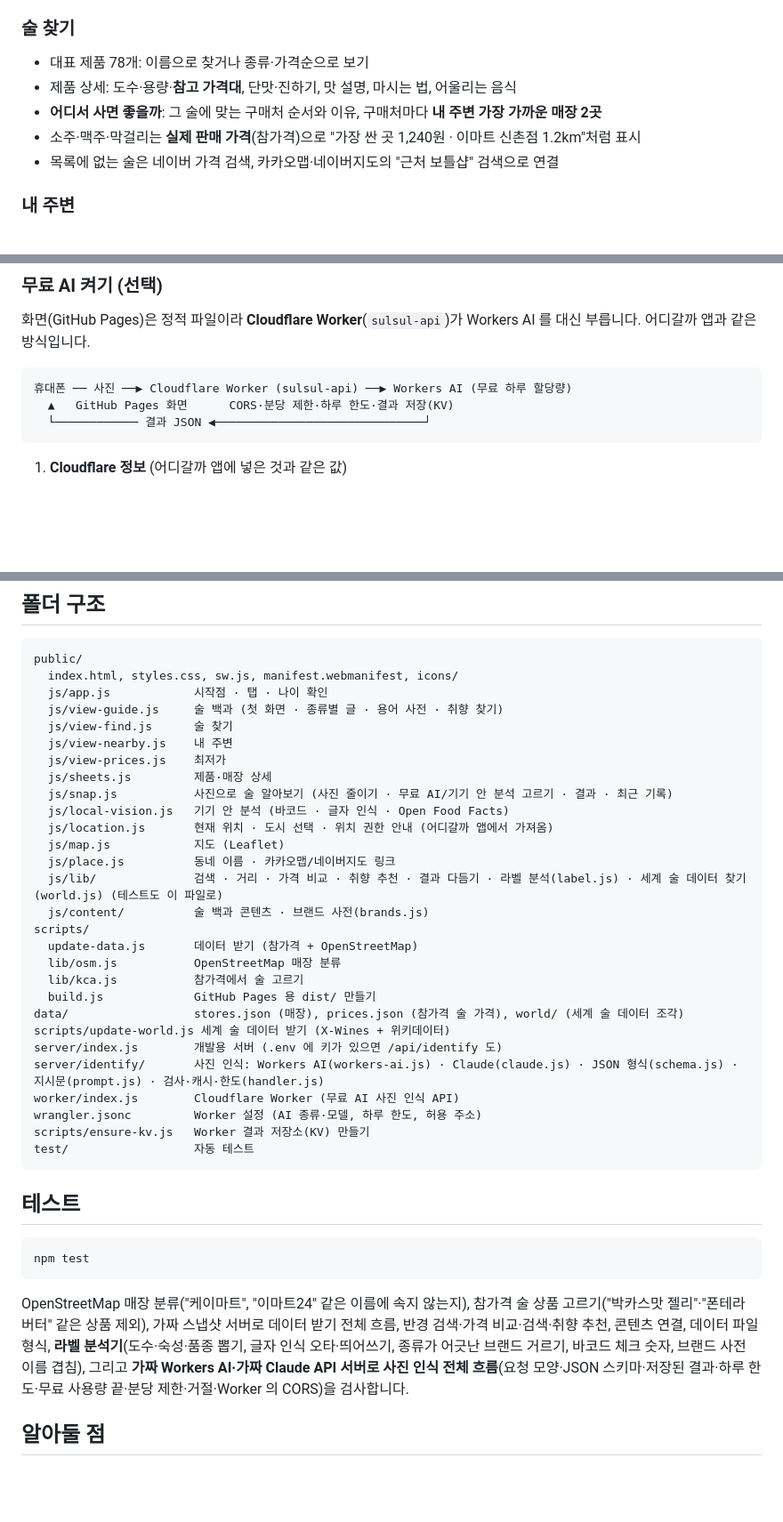
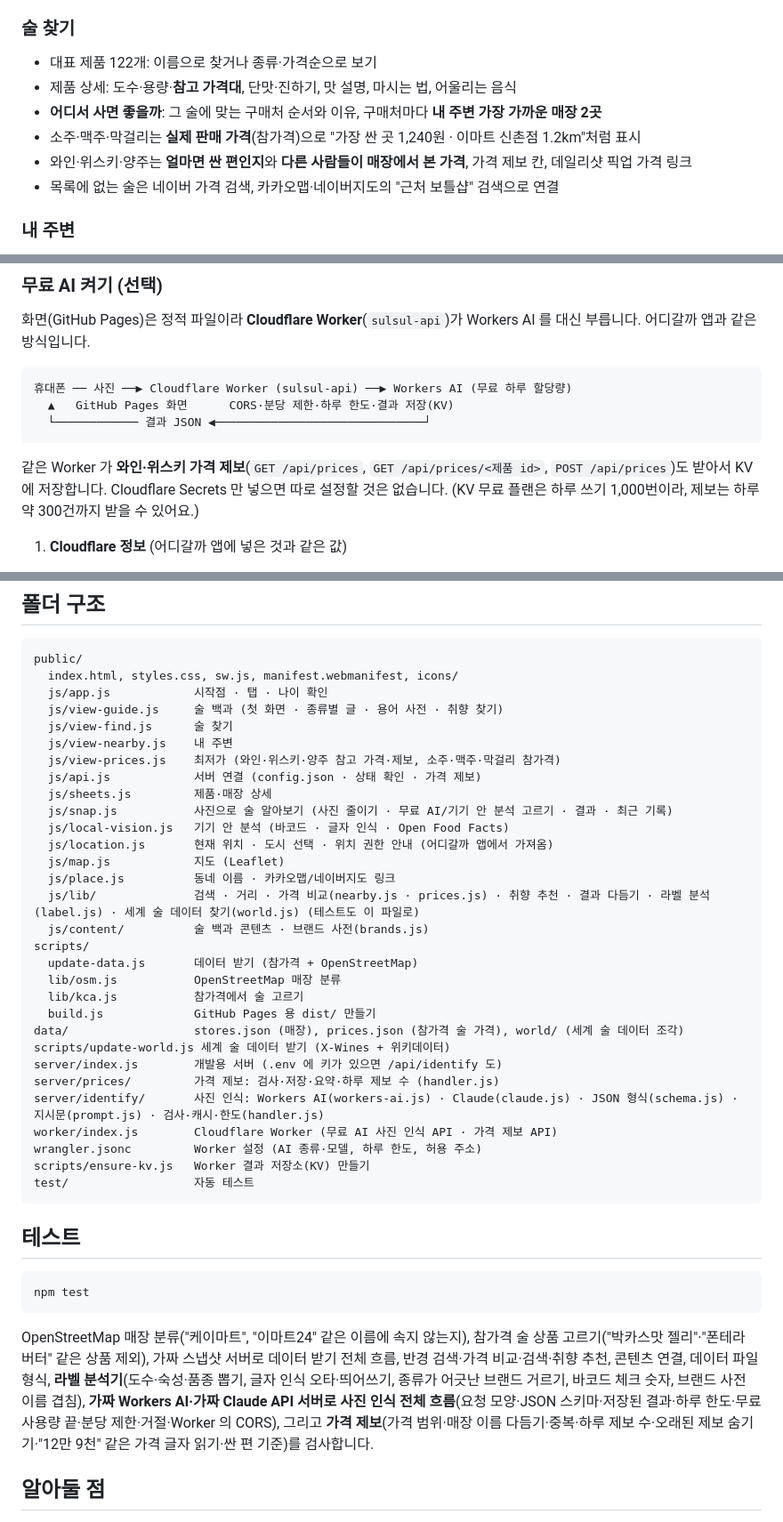
Before and after one commit to kts4u1/drink, a Markdown page: README.md, 3 parts joined by grey strips. Shown at 89% size. Rendered like a GitHub page; blank space fills up the shorter version.

````diff
--- a/README.md
+++ b/README.md
@@ -44,10 +44,11 @@ Cloudflare 정보를 넣으면 **Cloudflare Workers AI 무료 할당량**으로
 - 술 이름·별명·영어·용어 통합 검색 (예: "맥켈란"처럼 흔히 틀리는 표기도 찾음)
 
 ### 술 찾기
-- 대표 제품 78개: 이름으로 찾거나 종류·가격순으로 보기
+- 대표 제품 122개: 이름으로 찾거나 종류·가격순으로 보기
 - 제품 상세: 도수·용량·**참고 가격대**, 단맛·진하기, 맛 설명, 마시는 법, 어울리는 음식
 - **어디서 사면 좋을까**: 그 술에 맞는 구매처 순서와 이유, 구매처마다 **내 주변 가장 가까운 매장 2곳**
 - 소주·맥주·막걸리는 **실제 판매 가격**(참가격)으로 "가장 싼 곳 1,240원 · 이마트 신촌점 1.2km"처럼 표시
+- 와인·위스키·양주는 **얼마면 싼 편인지**와 **다른 사람들이 매장에서 본 가격**, 가격 제보 칸, 데일리샷 픽업 가격 링크
 - 목록에 없는 술은 네이버 가격 검색, 카카오맵·네이버지도의 "근처 보틀샵" 검색으로 연결
 
 ### 내 주변
@@ -188,6 +200,9 @@ npm run data:world
   └──────────── 결과 JSON ◀──────────────────────────────┘
 ```
 
+같은 Worker 가 **와인·위스키 가격 제보**(`GET /api/prices`, `GET /api/prices/<제품 id>`, `POST /api/prices`)도 받아서 KV 에 저장합니다.
+Cloudflare Secrets 만 넣으면 따로 설정할 것은 없습니다. (KV 무료 플랜은 하루 쓰기 1,000번이라, 제보는 하루 약 300건까지 받을 수 있어요.)
+
 1. **Cloudflare 정보** (어디갈까 앱에 넣은 것과 같은 값)
    - **계정 ID**: Cloudflare 대시보드 › Workers 및 Pages 오른쪽의 계정 ID
    - **API 토큰**: 내 프로필 › API 토큰 › 토큰 생성 › **Cloudflare Workers 편집** 템플릿 (Workers KV 편집 권한 포함).
@@ -248,14 +263,15 @@ public/
   js/view-guide.js     술 백과 (첫 화면 · 종류별 글 · 용어 사전 · 취향 찾기)
   js/view-find.js      술 찾기
   js/view-nearby.js    내 주변
-  js/view-prices.js    최저가
+  js/view-prices.js    최저가 (와인·위스키·양주 참고 가격·제보, 소주·맥주·막걸리 참가격)
+  js/api.js            서버 연결 (config.json · 상태 확인 · 가격 제보)
   js/sheets.js         제품·매장 상세
   js/snap.js           사진으로 술 알아보기 (사진 줄이기 · 무료 AI/기기 안 분석 고르기 · 결과 · 최근 기록)
   js/local-vision.js   기기 안 분석 (바코드 · 글자 인식 · Open Food Facts)
   js/location.js       현재 위치 · 도시 선택 · 위치 권한 안내 (어디갈까 앱에서 가져옴)
   js/map.js            지도 (Leaflet)
   js/place.js          동네 이름 · 카카오맵/네이버지도 링크
-  js/lib/              검색 · 거리 · 가격 비교 · 취향 추천 · 결과 다듬기 · 라벨 분석(label.js) · 세계 술 데이터 찾기(world.js) (테스트도 이 파일로)
+  js/lib/              검색 · 거리 · 가격 비교(nearby.js · prices.js) · 취향 추천 · 결과 다듬기 · 라벨 분석(label.js) · 세계 술 데이터 찾기(world.js) (테스트도 이 파일로)
   js/content/          술 백과 콘텐츠 · 브랜드 사전(brands.js)
 scripts/
   update-data.js       데이터 받기 (참가격 + OpenStreetMap)
@@ -265,8 +281,9 @@ scripts/
 data/                  stores.json (매장), prices.json (참가격 술 가격), world/ (세계 술 데이터 조각)
 scripts/update-world.js 세계 술 데이터 받기 (X-Wines + 위키데이터)
 server/index.js        개발용 서버 (.env 에 키가 있으면 /api/identify 도)
+server/prices/         가격 제보: 검사·저장·요약·하루 제보 수 (handler.js)
 server/identify/       사진 인식: Workers AI(workers-ai.js) · Claude(claude.js) · JSON 형식(schema.js) · 지시문(prompt.js) · 검사·캐시·한도(handler.js)
-worker/index.js        Cloudflare Worker (무료 AI 사진 인식 API)
+worker/index.js        Cloudflare Worker (무료 AI 사진 인식 API · 가격 제보 API)
 wrangler.jsonc         Worker 설정 (AI 종류·모델, 하루 한도, 허용 주소)
 scripts/ensure-kv.js   Worker 결과 저장소(KV) 만들기
 test/                  자동 테스트
@@ -281,7 +298,8 @@ npm test
 OpenStreetMap 매장 분류("케이마트", "이마트24" 같은 이름에 속지 않는지), 참가격 술 상품 고르기("박카스맛 젤리"·"폰테라 버터" 같은 상품 제외),
 가짜 스냅샷 서버로 데이터 받기 전체 흐름, 반경 검색·가격 비교·검색·취향 추천, 콘텐츠 연결, 데이터 파일 형식,
 **라벨 분석기**(도수·숙성·품종 뽑기, 글자 인식 오타·띄어쓰기, 종류가 어긋난 브랜드 거르기, 바코드 체크 숫자, 브랜드 사전 이름 겹침),
-그리고 **가짜 Workers AI·가짜 Claude API 서버로 사진 인식 전체 흐름**(요청 모양·JSON 스키마·저장된 결과·하루 한도·무료 사용량 끝·분당 제한·거절·Worker 의 CORS)을 검사합니다.
+**가짜 Workers AI·가짜 Claude API 서버로 사진 인식 전체 흐름**(요청 모양·JSON 스키마·저장된 결과·하루 한도·무료 사용량 끝·분당 제한·거절·Worker 의 CORS),
+그리고 **가격 제보**(가격 범위·매장 이름 다듬기·중복·하루 제보 수·오래된 제보 숨기기·"12만 9천" 같은 가격 글자 읽기·싼 편 기준)를 검사합니다.
 
 ## 알아둘 점
 
````
Also changed, not shown: other parts of README.md (+16 -3 lines), docs/screenshots/prices.png, 16 other files.
